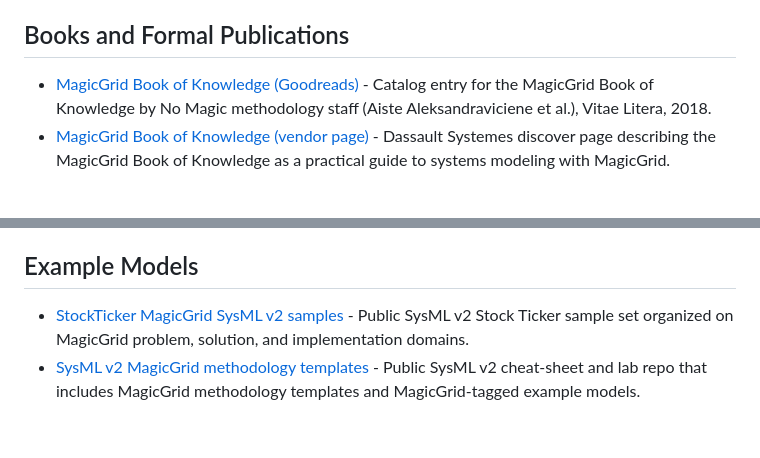
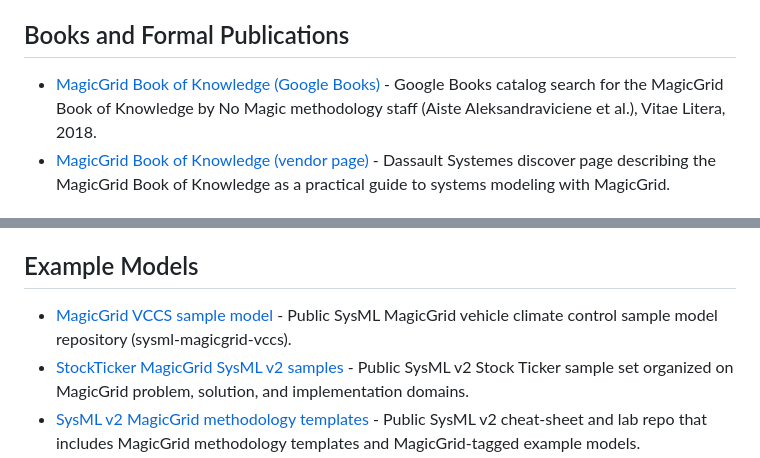
Before and after one commit to jgsystemsconsulting/awesome-magicgrid-mbse, a Markdown page: README.md, 2 parts joined by grey strips. GitHub-like rendering; blank space fills up the shorter version.

Commit message:
Stabilize Books catalog link and restore MagicGrid VCCS sample

```diff
--- a/README.md
+++ b/README.md
@@ -25,7 +25,7 @@ A curated list of resources for the MagicGrid MBSE methodology: official materia
 
 ## Books and Formal Publications
 
-- [MagicGrid Book of Knowledge (Goodreads)](https://www.goodreads.com/book/show/56720281-magicgrid-book-of-knowledge) - Catalog entry for the MagicGrid Book of Knowledge by No Magic methodology staff (Aiste Aleksandraviciene et al.), Vitae Litera, 2018.
+- [MagicGrid Book of Knowledge (Google Books)](https://books.google.com/books?q=MagicGrid+Book+of+Knowledge+Aleksandraviciene) - Google Books catalog search for the MagicGrid Book of Knowledge by No Magic methodology staff (Aiste Aleksandraviciene et al.), Vitae Litera, 2018.
 - [MagicGrid Book of Knowledge (vendor page)](https://discover.3ds.com/magicgrid-book-of-knowledge) - Dassault Systemes discover page describing the MagicGrid Book of Knowledge as a practical guide to systems modeling with MagicGrid.
 
 ## Papers and Case Studies
@@ -65,6 +65,7 @@ A curated list of resources for the MagicGrid MBSE methodology: official materia
 
 ## Example Models
 
+- [MagicGrid VCCS sample model](https://github.com/matthieugourssies/sysml-magicgrid-vccs) - Public SysML MagicGrid vehicle climate control sample model repository (sysml-magicgrid-vccs).
 - [StockTicker MagicGrid SysML v2 samples](https://github.com/turbogeek/sysmlv2-validator) - Public SysML v2 Stock Ticker sample set organized on MagicGrid problem, solution, and implementation domains.
 - [SysML v2 MagicGrid methodology templates](https://github.com/turbogeek/SysMLv2CheatSheet) - Public SysML v2 cheat-sheet and lab repo that includes MagicGrid methodology templates and MagicGrid-tagged example models.
 
```
